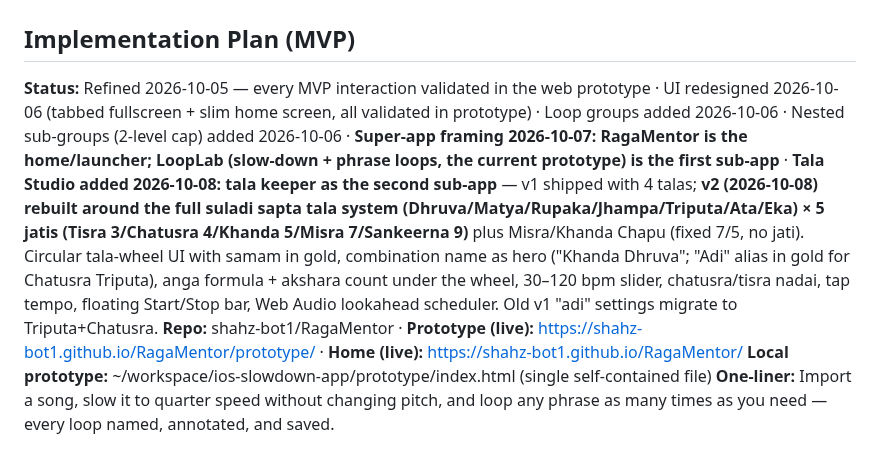
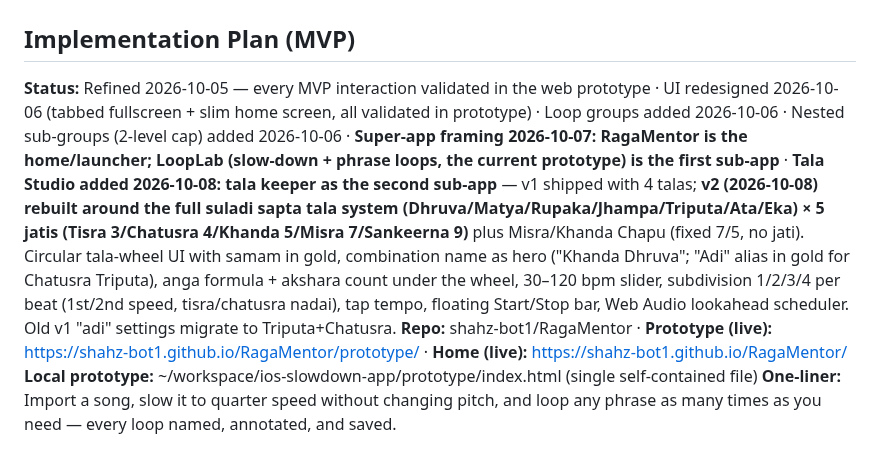
Before and after one commit to shahz-bot1/RagaMentor, a Markdown page: PLAN.md, the part around the change. Drawn GitHub-style.

Commit message:
Tala Studio: subdivision 1/2/3/4 per beat (1st/2nd speed, tisra/chatusra)

```diff
--- a/PLAN.md
+++ b/PLAN.md
@@ -1,7 +1,7 @@
 # RagaMentor — iOS Music Practice App
 ## Implementation Plan (MVP)
 
-**Status:** Refined 2026-10-05 — every MVP interaction validated in the web prototype · UI redesigned 2026-10-06 (tabbed fullscreen + slim home screen, all validated in prototype) · Loop groups added 2026-10-06 · Nested sub-groups (2-level cap) added 2026-10-06 · **Super-app framing 2026-10-07: RagaMentor is the home/launcher; LoopLab (slow-down + phrase loops, the current prototype) is the first sub-app** · **Tala Studio added 2026-10-08: tala keeper as the second sub-app** — v1 shipped with 4 talas; **v2 (2026-10-08) rebuilt around the full suladi sapta tala system (Dhruva/Matya/Rupaka/Jhampa/Triputa/Ata/Eka) × 5 jatis (Tisra 3/Chatusra 4/Khanda 5/Misra 7/Sankeerna 9)** plus Misra/Khanda Chapu (fixed 7/5, no jati). Circular tala-wheel UI with samam in gold, combination name as hero ("Khanda Dhruva"; "Adi" alias in gold for Chatusra Triputa), anga formula + akshara count under the wheel, 30–120 bpm slider, chatusra/tisra nadai, tap tempo, floating Start/Stop bar, Web Audio lookahead scheduler. Old v1 "adi" settings migrate to Triputa+Chatusra.
+**Status:** Refined 2026-10-05 — every MVP interaction validated in the web prototype · UI redesigned 2026-10-06 (tabbed fullscreen + slim home screen, all validated in prototype) · Loop groups added 2026-10-06 · Nested sub-groups (2-level cap) added 2026-10-06 · **Super-app framing 2026-10-07: RagaMentor is the home/launcher; LoopLab (slow-down + phrase loops, the current prototype) is the first sub-app** · **Tala Studio added 2026-10-08: tala keeper as the second sub-app** — v1 shipped with 4 talas; **v2 (2026-10-08) rebuilt around the full suladi sapta tala system (Dhruva/Matya/Rupaka/Jhampa/Triputa/Ata/Eka) × 5 jatis (Tisra 3/Chatusra 4/Khanda 5/Misra 7/Sankeerna 9)** plus Misra/Khanda Chapu (fixed 7/5, no jati). Circular tala-wheel UI with samam in gold, combination name as hero ("Khanda Dhruva"; "Adi" alias in gold for Chatusra Triputa), anga formula + akshara count under the wheel, 30–120 bpm slider, subdivision 1/2/3/4 per beat (1st/2nd speed, tisra/chatusra nadai), tap tempo, floating Start/Stop bar, Web Audio lookahead scheduler. Old v1 "adi" settings migrate to Triputa+Chatusra.
 **Repo:** shahz-bot1/RagaMentor · **Prototype (live):** https://shahz-bot1.github.io/RagaMentor/prototype/ · **Home (live):** https://shahz-bot1.github.io/RagaMentor/
 **Local prototype:** ~/workspace/ios-slowdown-app/prototype/index.html (single self-contained file)
 **One-liner:** Import a song, slow it to quarter speed without changing pitch, and loop any phrase as many times as you need — every loop named, annotated, and saved.
```
